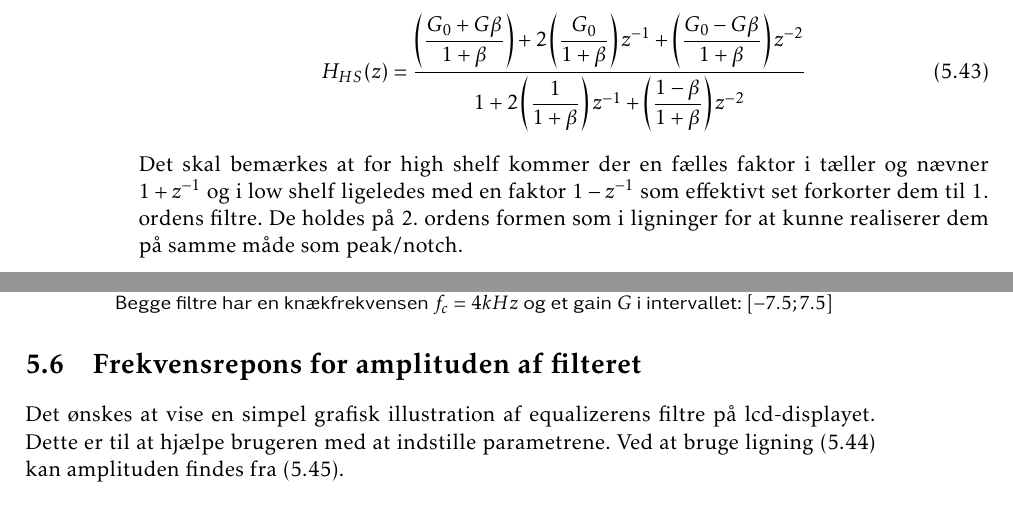
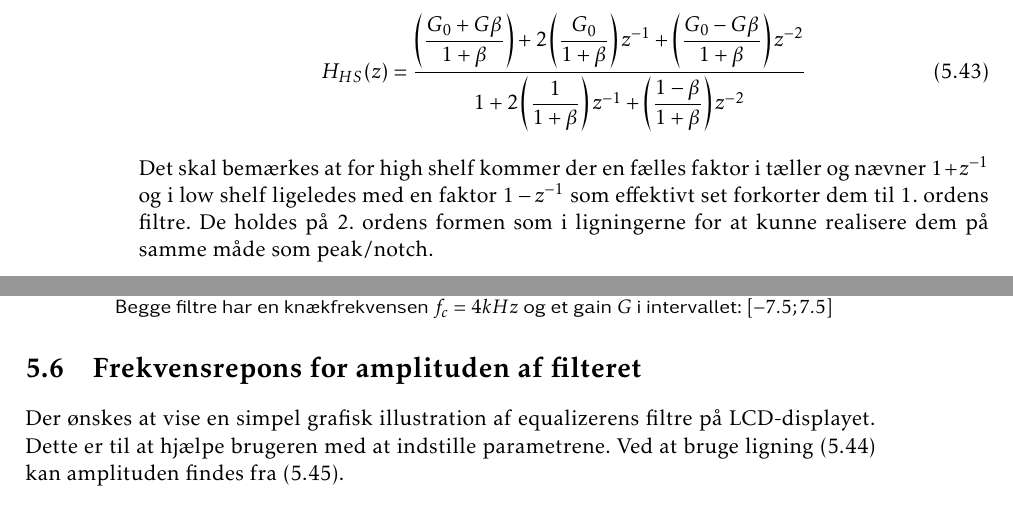
Before and after one commit to fraannk/sdu-gruppe3-2017, a LaTeX book (rapport.tex, which reads section/filter_design.tex): two parts of pages 47 and 48 of 76, joined at a grey line, cut so that both start at the same text. Compiled offline with pdfLaTeX.

Commit message:
rettelser

```diff
--- a/section/filter_design.tex
+++ b/section/filter_design.tex
@@ -122,7 +123,7 @@
      \end{align}
 
      Det skal bemærkes at for high shelf kommer der en fælles faktor i tæller og nævner $1 + z^{-1}$ og i low shelf ligeledes med en faktor $1 - z^{-1}$
-     som effektivt set forkorter dem til 1. ordens filtre. De holdes på 2. ordens formen som i ligninger for at kunne realiserer dem på samme måde som peak/notch.
+     som effektivt set forkorter dem til 1. ordens filtre. De holdes på 2. ordens formen som i ligningerne for at kunne realisere dem på samme måde som peak/notch.
 
 
 \begin{figure}[h]
@@ -141,7 +142,7 @@
 
 \section{Frekvensrepons for amplituden af filteret }
 
-Det ønskes at vise en simpel grafisk illustration af equalizerens filtre på lcd-displayet.
+Der ønskes at vise en simpel grafisk illustration af equalizerens filtre på LCD-displayet.
 Dette er til at hjælpe brugeren med at indstille parametrene.
 Ved at bruge ligning (\ref{eq:z_to_amp}) kan amplituden findes fra (\ref{eq:complex_to_amp}).
 
```
Also changed, not shown: section/filter_decision.tex (+1 -1 lines), section/filter_design.tex (3 more changed lines).
